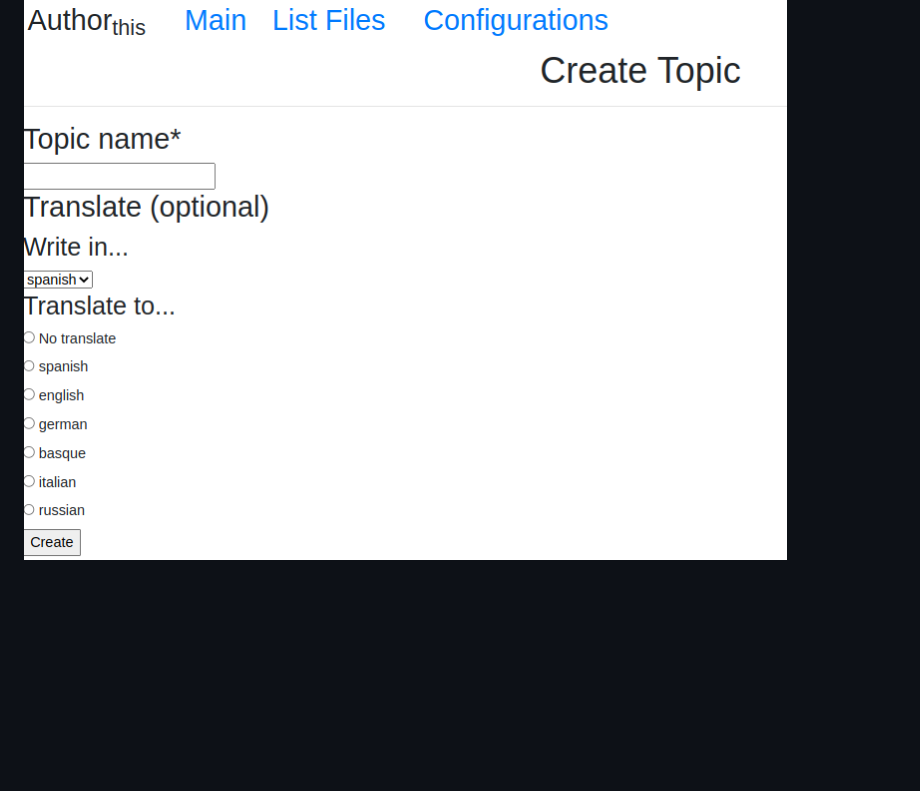
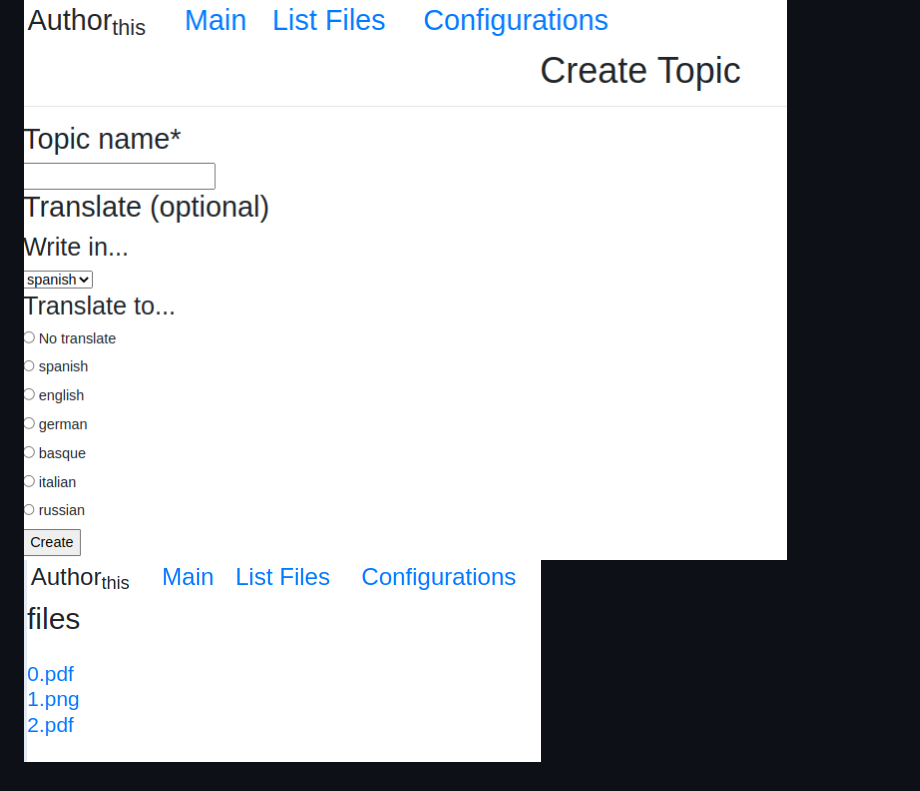
Before and after one commit to jero98772/B-FeelLog, a Markdown page: README.md, the part around the change. Rendered like a GitHub page; pictures changed too: docs/Screenshots/6.png (added); blank space fills up the shorter version.

```diff
--- a/README.md
+++ b/README.md
@@ -52,3 +52,4 @@ the initial token is:
 ![translation](https://github.com/jero98772/B-FeelLog/blob/main/docs/Screenshots/2.png)
 ![configuration](https://github.com/jero98772/B-FeelLog/blob/main/docs/Screenshots/4.png)
 ![topic](https://github.com/jero98772/B-FeelLog/blob/main/docs/Screenshots/5.png)
+![files](https://github.com/jero98772/B-FeelLog/blob/main/docs/Screenshots/6.png)
```
Also changed, not shown: 3 other files.
